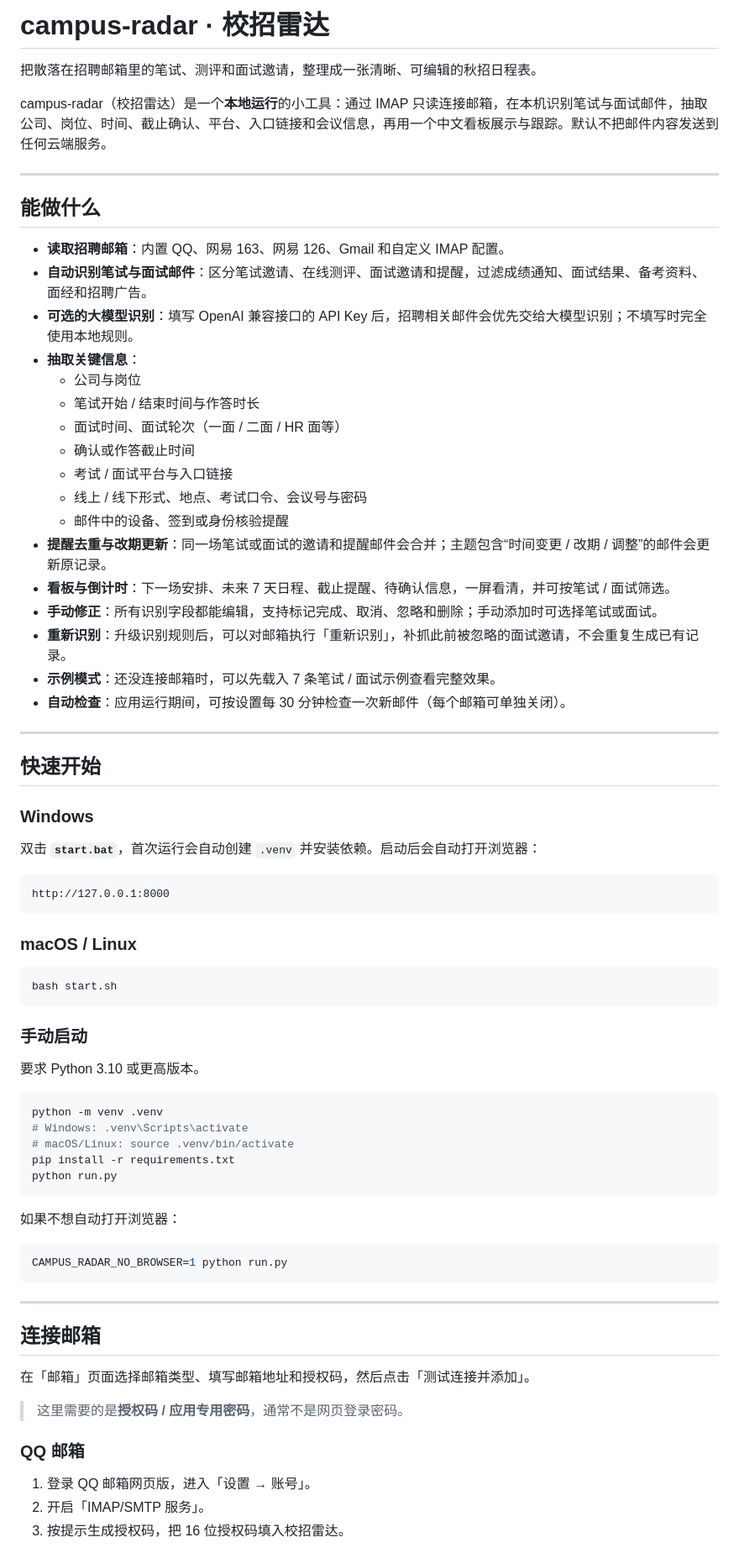
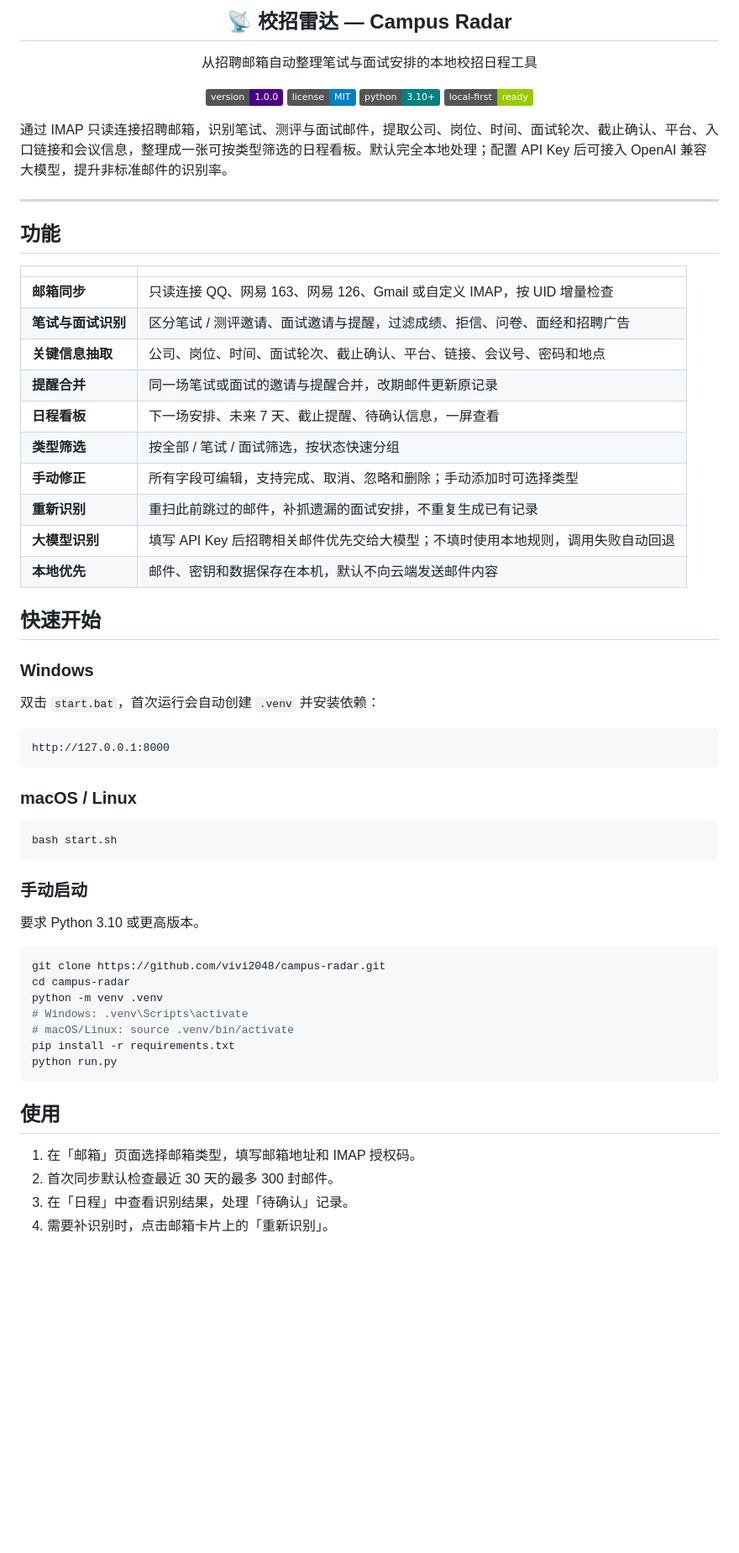
Before and after one commit to vivi2048/campus-radar, a Markdown page: README.md, the part around one of its changes. Shown at 84% size. GitHub-like rendering; badges without logos; blank space fills up the shorter version.

Commit message:
docs: restyle README to match project portfolio

````diff
--- a/README.md
+++ b/README.md
@@ -1,38 +1,39 @@
-# campus-radar · 校招雷达
+<div align="center">
+  <h2>📡 校招雷达 — Campus Radar</h2>
+  <p>从招聘邮箱自动整理笔试与面试安排的本地校招日程工具</p>
+</div>
 
-把散落在招聘邮箱里的笔试、测评和面试邀请，整理成一张清晰、可编辑的秋招日程表。
+<p align="center">
+  <img src="https://img.shields.io/badge/version-1.0.0-indigo" alt="version">
+  <img src="https://img.shields.io/badge/license-MIT-blue" alt="license">
+  <img src="https://img.shields.io/badge/python-3.10%2B-teal" alt="python">
+  <img src="https://img.shields.io/badge/local--first-ready-green" alt="local-first">
+</p>
 
-campus-radar（校招雷达）是一个**本地运行**的小工具：通过 IMAP 只读连接邮箱，在本机识别笔试与面试邮件，抽取公司、岗位、时间、截止确认、平台、入口链接和会议信息，再用一个中文看板展示与跟踪。默认不把邮件内容发送到任何云端服务。
+通过 IMAP 只读连接招聘邮箱，识别笔试、测评与面试邮件，提取公司、岗位、时间、面试轮次、截止确认、平台、入口链接和会议信息，整理成一张可按类型筛选的日程看板。默认完全本地处理；配置 API Key 后可接入 OpenAI 兼容大模型，提升非标准邮件的识别率。
 
 ---
 
-## 能做什么
+## 功能
 
-- **读取招聘邮箱**：内置 QQ、网易 163、网易 126、Gmail 和自定义 IMAP 配置。
-- **自动识别笔试与面试邮件**：区分笔试邀请、在线测评、面试邀请和提醒，过滤成绩通知、面试结果、备考资料、面经和招聘广告。
-- **可选的大模型识别**：填写 OpenAI 兼容接口的 API Key 后，招聘相关邮件会优先交给大模型识别；不填写时完全使用本地规则。
-- **抽取关键信息**：
-  - 公司与岗位
-  - 笔试开始 / 结束时间与作答时长
-  - 面试时间、面试轮次（一面 / 二面 / HR 面等）
-  - 确认或作答截止时间
-  - 考试 / 面试平台与入口链接
-  - 线上 / 线下形式、地点、考试口令、会议号与密码
-  - 邮件中的设备、签到或身份核验提醒
-- **提醒去重与改期更新**：同一场笔试或面试的邀请和提醒邮件会合并；主题包含“时间变更 / 改期 / 调整”的邮件会更新原记录。
-- **看板与倒计时**：下一场安排、未来 7 天日程、截止提醒、待确认信息，一屏看清，并可按笔试 / 面试筛选。
-- **手动修正**：所有识别字段都能编辑，支持标记完成、取消、忽略和删除；手动添加时可选择笔试或面试。
-- **重新识别**：升级识别规则后，可以对邮箱执行「重新识别」，补抓此前被忽略的面试邀请，不会重复生成已有记录。
-- **示例模式**：还没连接邮箱时，可以先载入 7 条笔试 / 面试示例查看完整效果。
-- **自动检查**：应用运行期间，可按设置每 30 分钟检查一次新邮件（每个邮箱可单独关闭）。
-
----
+|          |                                        |
+|----------|----------------------------------------|
+| **邮箱同步** | 只读连接 QQ、网易 163、网易 126、Gmail 或自定义 IMAP，按 UID 增量检查 |
+| **笔试与面试识别** | 区分笔试 / 测评邀请、面试邀请与提醒，过滤成绩、拒信、问卷、面经和招聘广告 |
+| **关键信息抽取** | 公司、岗位、时间、面试轮次、截止确认、平台、链接、会议号、密码和地点 |
+| **提醒合并** | 同一场笔试或面试的邀请与提醒合并，改期邮件更新原记录 |
+| **日程看板** | 下一场安排、未来 7 天、截止提醒、待确认信息，一屏查看 |
+| **类型筛选** | 按全部 / 笔试 / 面试筛选，按状态快速分组 |
+| **手动修正** | 所有字段可编辑，支持完成、取消、忽略和删除；手动添加时可选择类型 |
+| **重新识别** | 重扫此前跳过的邮件，补抓遗漏的面试安排，不重复生成已有记录 |
+| **大模型识别** | 填写 API Key 后招聘相关邮件优先交给大模型；不填时使用本地规则，调用失败自动回退 |
+| **本地优先** | 邮件、密钥和数据保存在本机，默认不向云端发送邮件内容 |
 
 ## 快速开始
 
 ### Windows
 
-双击 **`start.bat`**，首次运行会自动创建 `.venv` 并安装依赖。启动后会自动打开浏览器：
+双击 `start.bat`，首次运行会自动创建 `.venv` 并安装依赖：
 
 ```text
 http://127.0.0.1:8000
@@ -49,6 +50,8 @@ bash start.sh
 要求 Python 3.10 或更高版本。
 
 ```bash
+git clone https://github.com/vivi2048/campus-radar.git
+cd campus-radar
 python -m venv .venv
 # Windows: .venv\Scripts\activate
 # macOS/Linux: source .venv/bin/activate
@@ -56,23 +59,10 @@ pip install -r requirements.txt
 python run.py
 ```
 
-如果不想自动打开浏览器：
+## 使用
 
-```bash
-CAMPUS_RADAR_NO_BROWSER=1 python run.py
-```
+1. 在「邮箱」页面选择邮箱类型，填写邮箱地址和 IMAP 授权码。
+2. 首次同步默认检查最近 30 天的最多 300 封邮件。
+3. 在「日程」中查看识别结果，处理「待确认」记录。
+4. 需要补识别时，点击邮箱卡片上的「重新识别」。
 
----
-
-## 连接邮箱
-
-在「邮箱」页面选择邮箱类型、填写邮箱地址和授权码，然后点击「测试连接并添加」。
-
-> 这里需要的是**授权码 / 应用专用密码**，通常不是网页登录密码。
-
-### QQ 邮箱
-
-1. 登录 QQ 邮箱网页版，进入「设置 → 账号」。
-2. 开启「IMAP/SMTP 服务」。
-3. 按提示生成授权码，把 16 位授权码填入校招雷达。
-
````
Also changed, not shown: other parts of README.md (+73 -133 lines).
